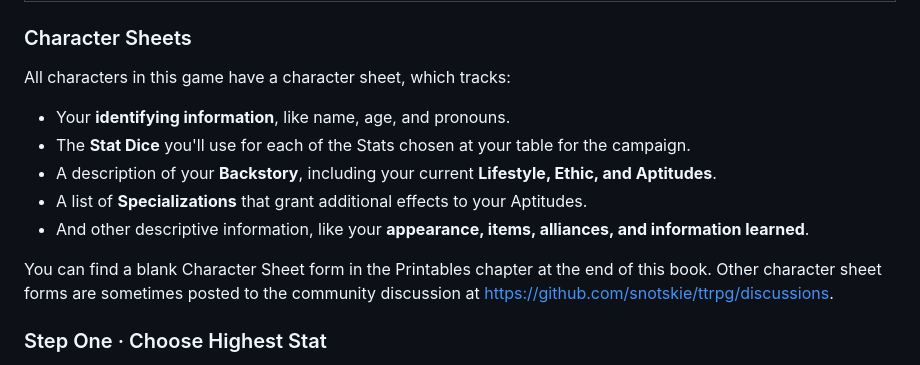
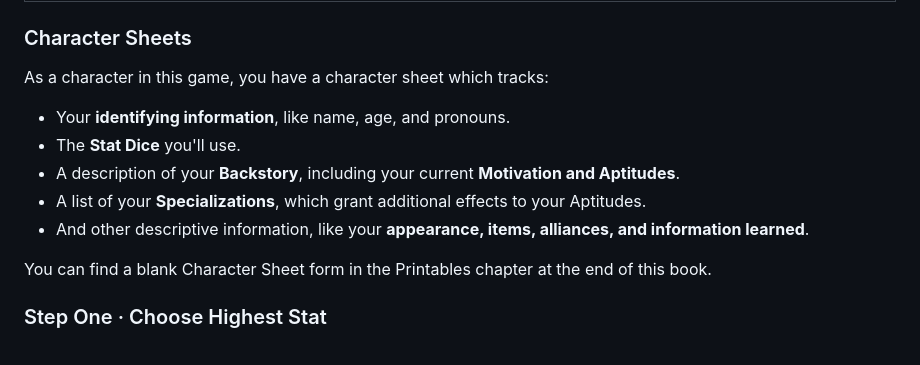
Before and after one commit to snotskie/ttrpg, a Markdown page: md/index.md, the part around the change. GitHub-like rendering.

Commit message:
char sheet intro tweak

```diff
--- a/md/index.md
+++ b/md/index.md
@@ -129,17 +129,19 @@ The following pages describe Setting options. Each refers to rules that you will
 
 <div>
 
-All characters in this game have a character sheet, which tracks:
+As a character in this game, you have a character sheet which tracks:
 
 - Your **identifying information**, like name, age, and pronouns.
-- The **Stat Dice** you'll use for each of the Stats chosen at your table for the campaign.
-- A description of your **Backstory**, including your current **Lifestyle, Ethic, and Aptitudes**.
-- A list of **Specializations** that grant additional effects to your Aptitudes.
+- The **Stat Dice** you'll use.
+- A description of your **Backstory**, including your current **Motivation and Aptitudes**.
+- A list of your **Specializations**, which grant additional effects to your Aptitudes.
 - And other descriptive information, like your **appearance, items, alliances, and information learned**.
 
 </div>
 
-You can find a blank Character Sheet form in the Printables chapter at the end of this book. Other character sheet forms are sometimes posted to the community discussion at <https://github.com/snotskie/ttrpg/discussions>.
+You can find a blank Character Sheet form in the Printables chapter at the end of this book.
+
+<!-- Other character sheet forms are sometimes posted to the community discussion at <https://github.com/snotskie/ttrpg/discussions>.-->
 
 ### Step One · Choose Highest Stat
 <!-- _class: creation -->
```
